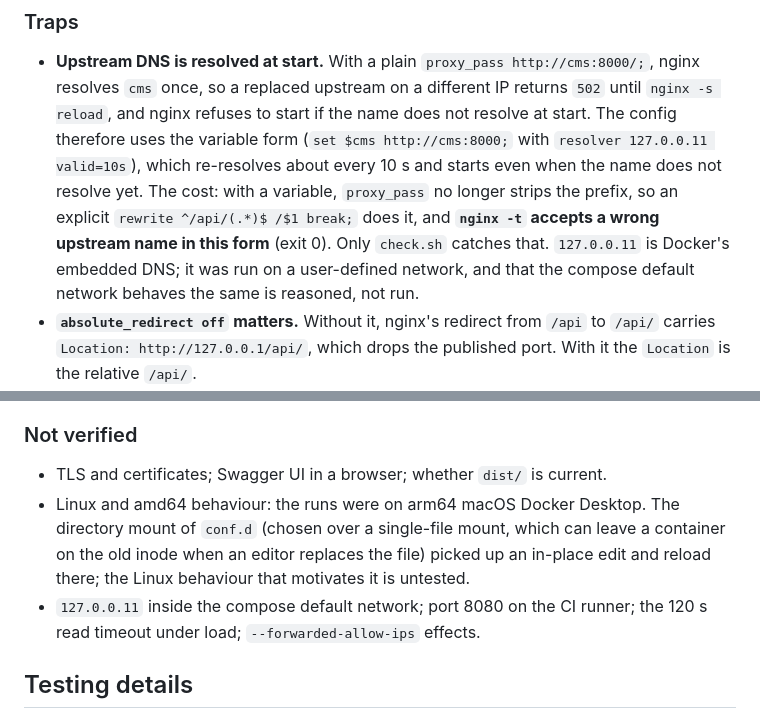
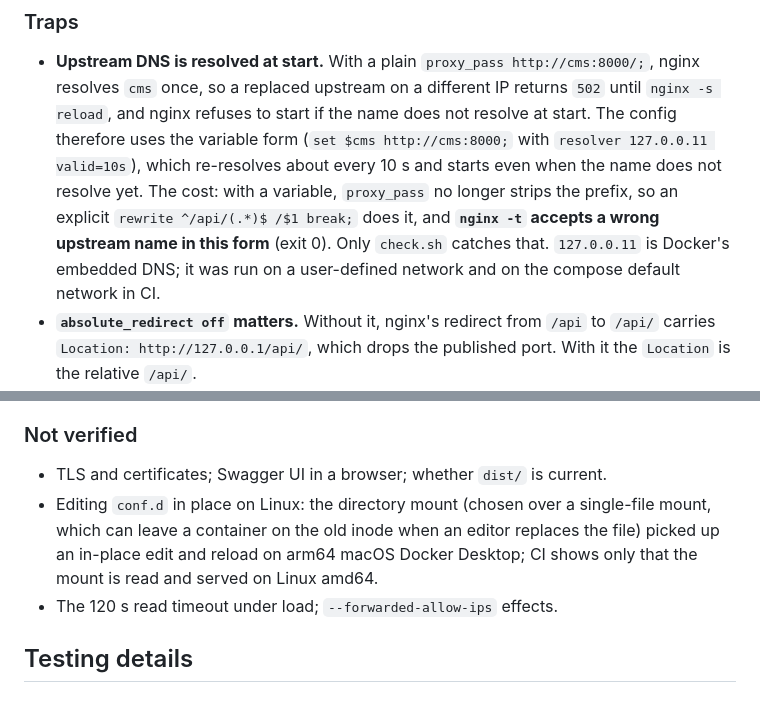
Before and after one commit to KyuHongCho/crop-cms-backend, a Markdown page: docs/design-notes.md, 2 parts joined by grey strips. GitHub-like rendering.

Commit message:
Update the design notes for what CI has now verified
The CI run of the proxy check passed on ubuntu-24.04 (x86_64) through the compose default network, so the DNS and port 8080 items no longer belong under "not verified". The in-place conf.d edit and reload on Linux is still untested and stays listed.

Co-Authored-By: Claude Sonnet 5.5 <noreply@anthropic.com>

```diff
--- a/docs/design-notes.md
+++ b/docs/design-notes.md
@@ -255,8 +255,8 @@ The project uses nginx for its familiarity and ubiquity. Behaviours of nginx tha
   re-resolves about every 10 s and starts even when the name does not resolve yet. The cost: with a
   variable, `proxy_pass` no longer strips the prefix, so an explicit `rewrite ^/api/(.*)$ /$1 break;`
   does it, and **`nginx -t` accepts a wrong upstream name in this form** (exit 0). Only `check.sh`
-  catches that. `127.0.0.11` is Docker's embedded DNS; it was run on a user-defined network, and
-  that the compose default network behaves the same is reasoned, not run.
+  catches that. `127.0.0.11` is Docker's embedded DNS; it was run on a user-defined network and on the
+  compose default network in CI.
 - **`absolute_redirect off` matters.** Without it, nginx's redirect from `/api` to `/api/` carries
   `Location: http://127.0.0.1/api/`, which drops the published port. With it the `Location` is the
   relative `/api/`.
@@ -379,11 +379,11 @@ behind a stripping proxy, `/api/openapi.json` was `200` JSON and `/api/docs` and
 ### Not verified
 
 - TLS and certificates; Swagger UI in a browser; whether `dist/` is current.
-- Linux and amd64 behaviour: the runs were on arm64 macOS Docker Desktop. The directory mount of
-  `conf.d` (chosen over a single-file mount, which can leave a container on the old inode when an
-  editor replaces the file) picked up an in-place edit and reload there; the Linux behaviour that
-  motivates it is untested.
-- `127.0.0.11` inside the compose default network; port 8080 on the CI runner; the 120 s read timeout under load; `--forwarded-allow-ips` effects.
+- Editing `conf.d` in place on Linux: the directory mount (chosen over a single-file mount, which
+  can leave a container on the old inode when an editor replaces the file) picked up an in-place
+  edit and reload on arm64 macOS Docker Desktop; CI shows only that the mount is read and served on
+  Linux amd64.
+- The 120 s read timeout under load; `--forwarded-allow-ips` effects.
 
 ## Testing details
 
```
